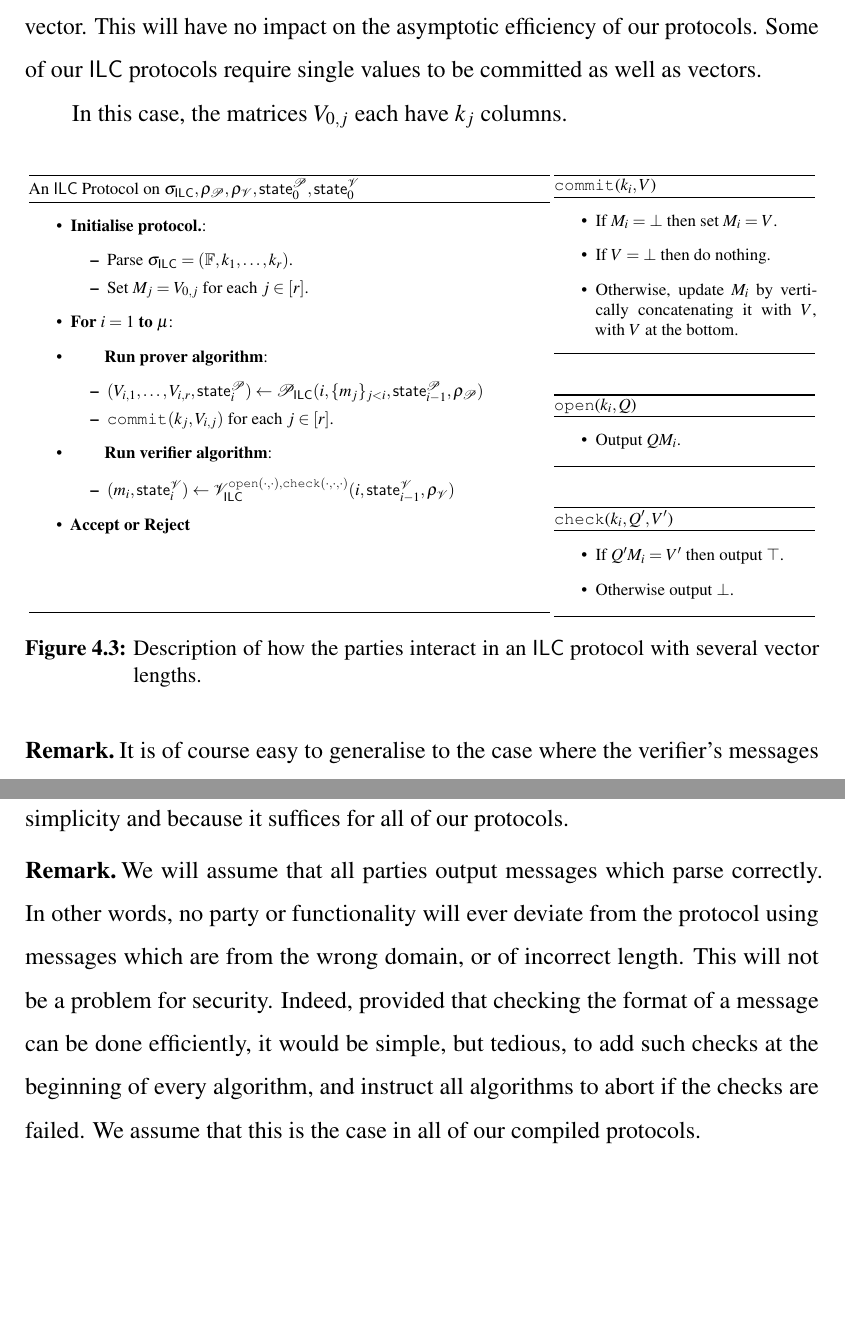
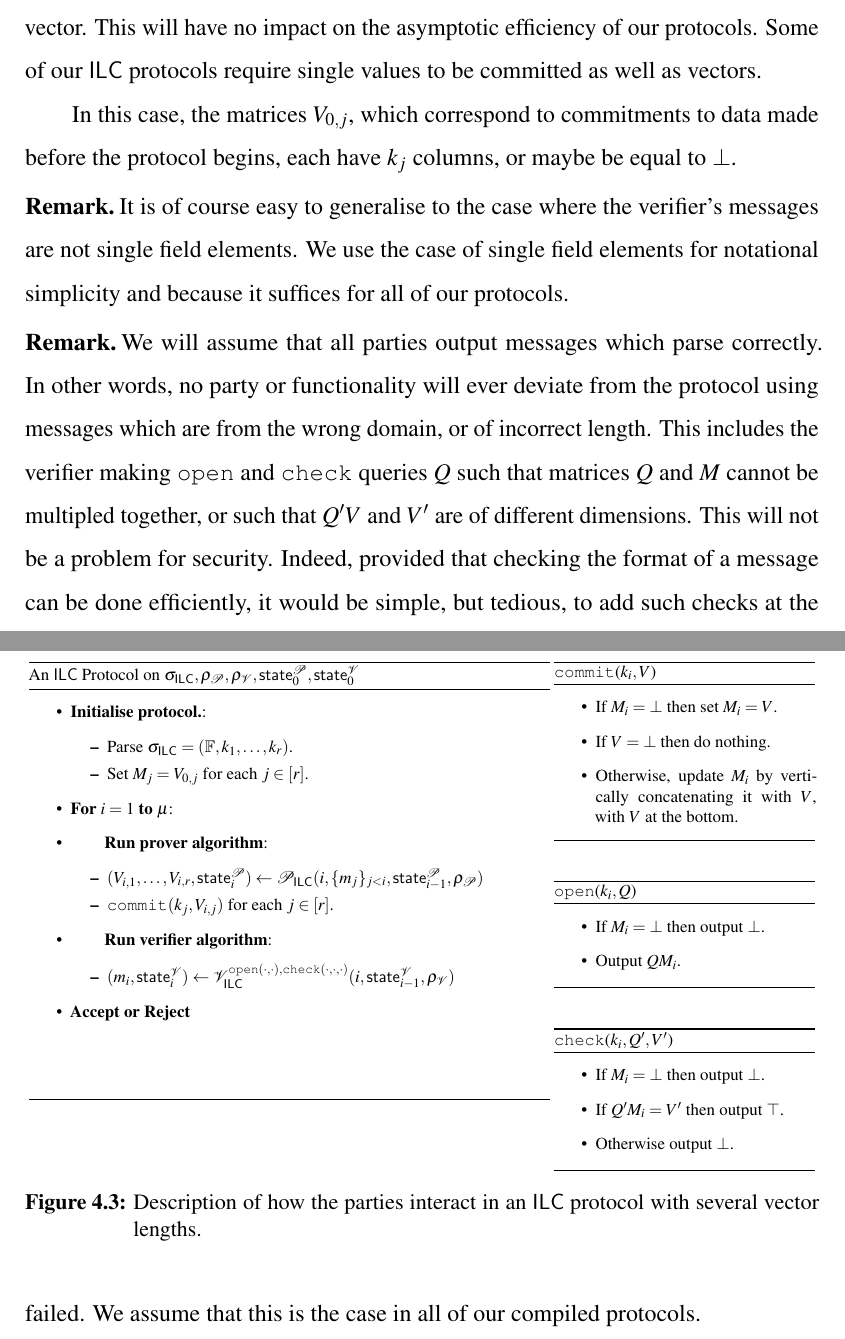
Before and after one commit to jbootle/Thesis, a LaTeX thesis (Main.tex, which reads chapters/4b-ILC-Model.tex): two parts of pages 73 and 74 of 221, joined at a grey line, cut so that both start at the same text, the shorter picture padded with empty space. Compiled offline with pdfLaTeX.

Commit message:
Corrected small typo.

```diff
--- a/chapters/4b-ILC-Model.tex
+++ b/chapters/4b-ILC-Model.tex
@@ -303,7 +307,7 @@ In this case, we are able to make several simplifications. Since for $i < \mu$ t
 
 Alternatively, we can easily incorporate vectors of different lengths into the model by padding all vectors with zeroes until they are the same length as the longest vector. This will have no impact on the asymptotic efficiency of our protocols. Some of our \ILC\ protocols require single values to be committed as well as vectors.
 
-In this case, the matrices $V_{0,j}$ each have $\sizevect_j$ columns.
+In this case, the matrices $V_{0,j}$, which correspond to commitments to data made before the protocol begins, each have $\sizevect_j$ columns, or maybe be equal to $\bot$.
 
 \begin{figure}[!h]
 \resizebox{\textwidth}{!}{
@@ -345,6 +349,7 @@ In this case, the matrices $V_{0,j}$ each have $\sizevect_j$ columns.
 \begin{algorithm}[H]
 \caption*{\ILCopen($\sizevect_i,Q$)}
 \begin{itemize}
+\item If $M_i = \bot$ then output $\bot$.
 \item Output $QM_i$.
 \end{itemize}
 \end{algorithm}
@@ -352,6 +357,7 @@ In this case, the matrices $V_{0,j}$ each have $\sizevect_j$ columns.
 \begin{algorithm}[H]
 \caption*{\ILCcheck($\sizevect_i,Q', V'$)}
 \begin{itemize}
+\item If $M_i = \bot$ then output $\bot$.
 \item If $Q'M_i = V'$ then output $\top$.
 \item Otherwise output $\bot$.
 \end{itemize}
@@ -366,7 +372,7 @@ In this case, the matrices $V_{0,j}$ each have $\sizevect_j$ columns.
 
 \paragraph{Remark.} It is of course easy to generalise to the case where the verifier's messages are not single field elements. We use the case of single field elements for notational simplicity and because it suffices for all of our protocols.
 
-\paragraph{Remark.} We will assume that all parties output messages which parse correctly. In other words, no party or functionality will ever deviate from the protocol using messages which are from the wrong domain, or of incorrect length. This will not be a problem for security. Indeed, provided that checking the format of a message can be done efficiently, it would be simple, but tedious, to add such checks at the beginning of every algorithm, and instruct all algorithms to abort if the checks are failed. We assume that this is the case in all of our compiled protocols.
+\paragraph{Remark.} We will assume that all parties output messages which parse correctly. In other words, no party or functionality will ever deviate from the protocol using messages which are from the wrong domain, or of incorrect length. This includes the verifier making \ILCopen\ and \ILCcheck\ queries $Q$ such that matrices $Q$ and $M$ cannot be multipled together, or such that $Q'V$ and $V'$ are of different dimensions. This will not be a problem for security. Indeed, provided that checking the format of a message can be done efficiently, it would be simple, but tedious, to add such checks at the beginning of every algorithm, and instruct all algorithms to abort if the checks are failed. We assume that this is the case in all of our compiled protocols.
 
 \paragraph{Remark.} If we had followed the original model of \cite{BootleCGGHJ17}, we might have allowed sequences of \ILCcommit, \ILCsend\ and \ILCopen\ and \ILCcheck\ queries to be performed in an arbitrary order. Our definition does not incur a loss in generality by having the prover and verifier alternate in the protocol, as valid protocols in the original model could be recovered by having rounds in which either the prover does nothing or the verifier does not use certain oracles. Rather, our definition corresponds to a sensible reordering of such protocols. For example, the verifier gains no power by being able to make an \ILCopen\ query directly after sending a message to the prover, but before the prover has committed to any new vectors. The verifier might just as well compute their message without sending it, make their query, and then send the message.
 
```
Also changed, not shown: chapters/6-Algebraic-Interactive-Proofs.tex (+1 -1 lines), chapters/4b-ILC-Model.tex (8 more changed lines).
